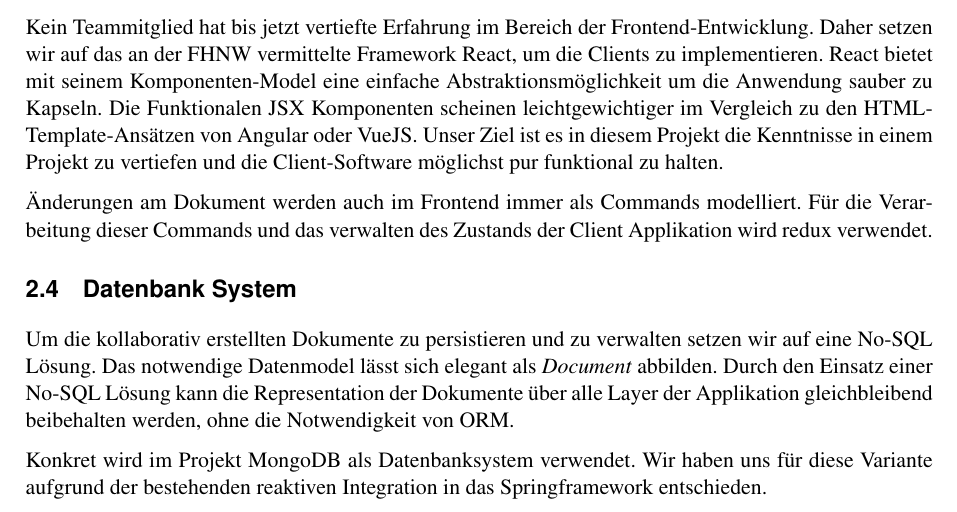
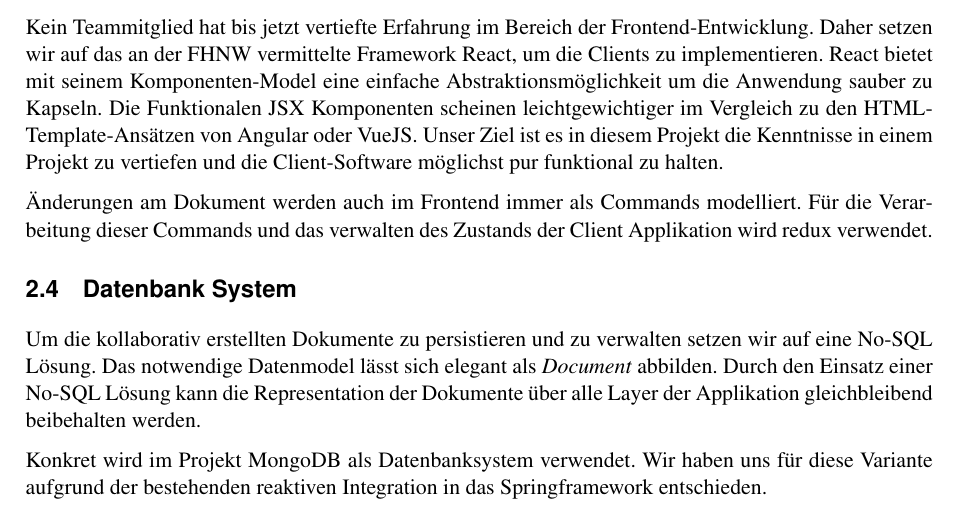
Before and after one commit to FHNW-WODSS-FS22/team-document-KZellweger, a LaTeX document (documentation/src/woweb_schmucki_villing_zellweger.tex, which reads documentation/src/sections/stack.tex): part of page 4 of 23, cut so that both start at the same text. Compiled offline with pdfLaTeX.

Commit message:
Remove comments

```diff
--- a/documentation/src/sections/stack.tex
+++ b/documentation/src/sections/stack.tex
@@ -45,8 +45,7 @@ Für die Verarbeitung dieser Commands und das verwalten des Zustands der Client
 \subsection{Datenbank System}
 Um die kollaborativ erstellten Dokumente zu persistieren und zu verwalten setzen wir auf eine No-SQL Lösung.
 Das notwendige Datenmodel lässt sich elegant als \emph{Document} abbilden.
-Durch den Einsatz einer No-SQL Lösung kann die Representation der Dokumente über alle Layer der Applikation gleichbleibend beibehalten werden,
-ohne die Notwendigkeit von ORM\@.
+Durch den Einsatz einer No-SQL Lösung kann die Representation der Dokumente über alle Layer der Applikation gleichbleibend beibehalten werden\@.
 
 Konkret wird im Projekt MongoDB als Datenbanksystem verwendet.
 Wir haben uns für diese Variante aufgrund der bestehenden reaktiven Integration in das Springframework entschieden.
```
Also changed, not shown: documentation/src/sections/backend.tex (+0 -11 lines).
